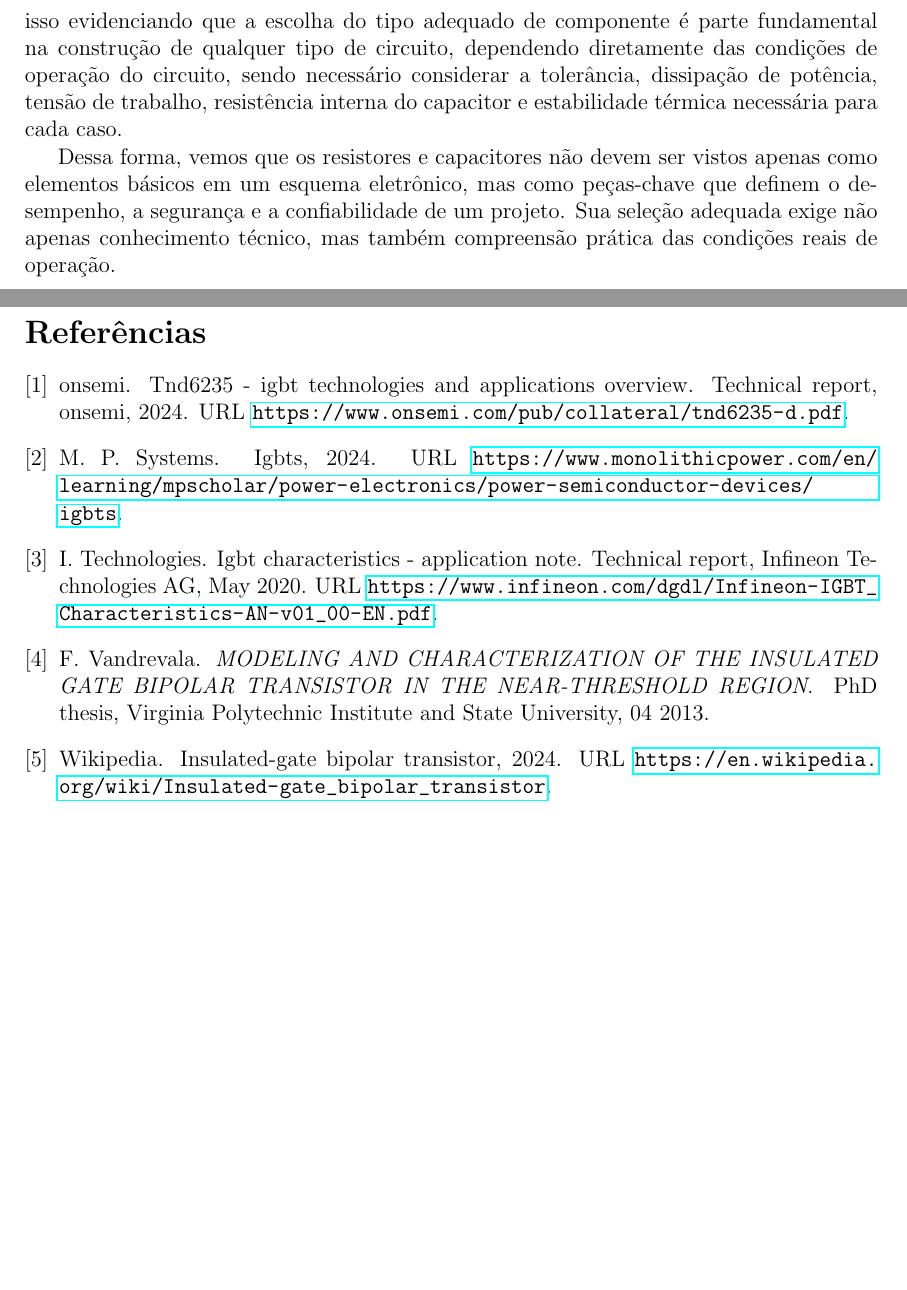
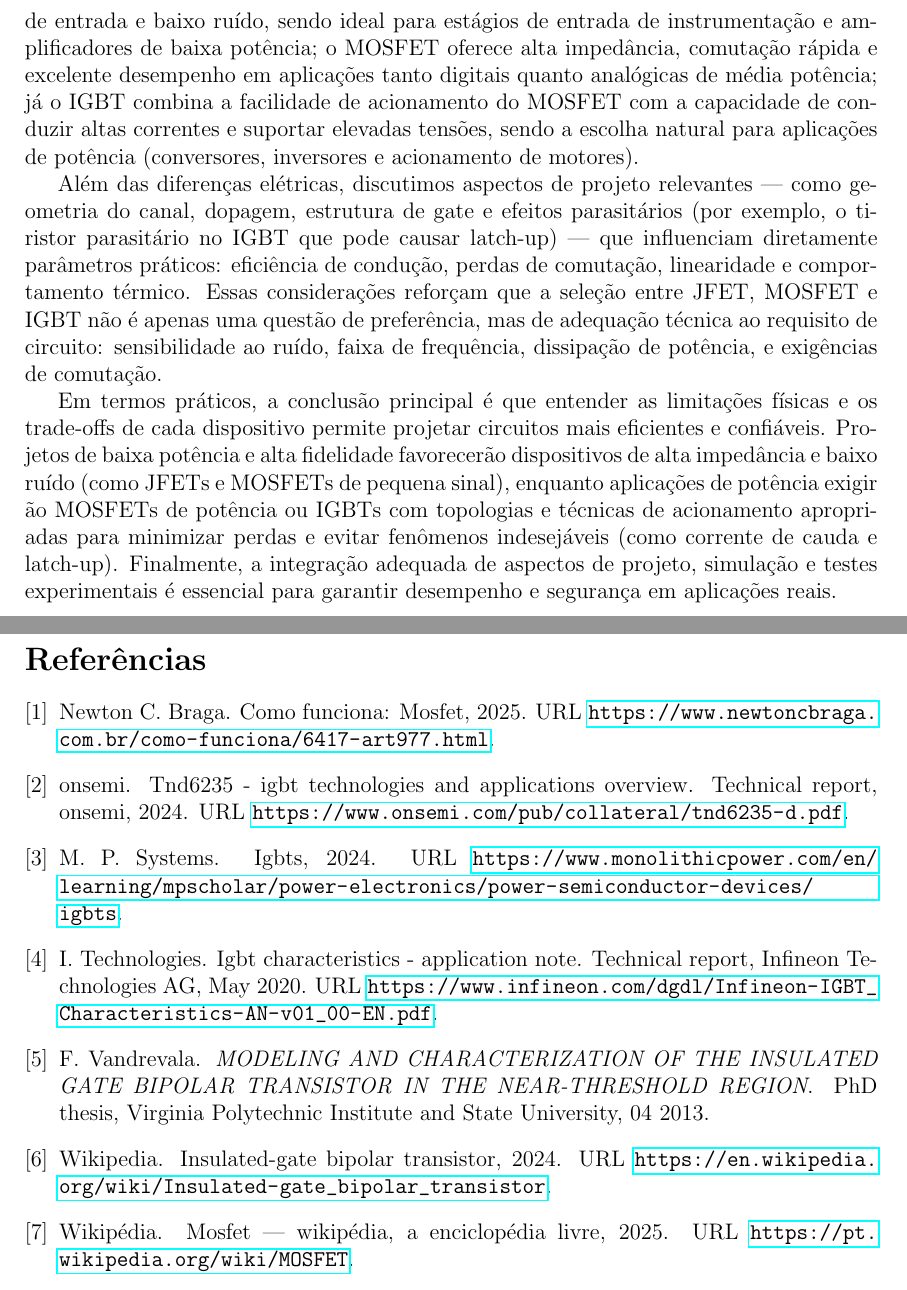
Before and after one commit to DaniloM0204/T2_Eletronica_Analogica, a LaTeX document (Trabalho_2/main.tex): two parts of pages 25 and 26 of 26, joined at a grey line, cut at the place of the change, the shorter picture padded with empty space. Compiled offline with pdfLaTeX.

Commit message:
Adicionado citações e escrita de uma nova conclusão

```diff
--- a/Trabalho_2/main.tex
+++ b/Trabalho_2/main.tex
@@ -678,10 +679,11 @@ A seguir, são apresentadas as principais diferenças entre o JFET e o BJT, dest
         \end{enumerate}
 
 \section{Conclusões}
+    Este trabalho sintetiza as características fundamentais e as aplicações práticas dos três principais tipos de transistores de efeito de campo analisados: JFET, MOSFET e IGBT. A análise comparativa mostrou que cada tecnologia tem vantagens específicas que a tornam mais adequada a determinadas funções: o JFET destaca-se pela alta impedância de entrada e baixo ruído, sendo ideal para estágios de entrada de instrumentação e amplificadores de baixa potência; o MOSFET oferece alta impedância, comutação rápida e excelente desempenho em aplicações tanto digitais quanto analógicas de média potência; já o IGBT combina a facilidade de acionamento do MOSFET com a capacidade de conduzir altas correntes e suportar elevadas tensões, sendo a escolha natural para aplicações de potência (conversores, inversores e acionamento de motores).
 
-    Com este trabalho foi possível compreender de forma mais clara os tipos e funcionalidades dos resistores e capacitores em diferentes circuitos eletrônicos, abordando desde materiais de fabricação dos componentes a casos especiais de aplicações específicas. Com isso evidenciando que a escolha do tipo adequado de componente é parte fundamental na construção de qualquer tipo de circuito, dependendo diretamente das condições de operação do circuito, sendo necessário considerar a tolerância, dissipação de potência, tensão de trabalho, resistência interna do capacitor e estabilidade térmica necessária para cada caso.
+    Além das diferenças elétricas, discutimos aspectos de projeto relevantes — como geometria do canal, dopagem, estrutura de gate e efeitos parasitários (por exemplo, o tiristor parasitário no IGBT que pode causar latch-up) — que influenciam diretamente parâmetros práticos: eficiência de condução, perdas de comutação, linearidade e comportamento térmico. Essas considerações reforçam que a seleção entre JFET, MOSFET e IGBT não é apenas uma questão de preferência, mas de adequação técnica ao requisito de circuito: sensibilidade ao ruído, faixa de frequência, dissipação de potência, e exigências de comutação.
 
-    Dessa forma, vemos que os resistores e capacitores não devem ser vistos apenas como elementos básicos em um esquema eletrônico, mas como peças-chave que definem o desempenho, a segurança e a confiabilidade de um projeto. Sua seleção adequada exige não apenas conhecimento técnico, mas também compreensão prática das condições reais de operação.
+    Em termos práticos, a conclusão principal é que entender as limitações físicas e os trade-offs de cada dispositivo permite projetar circuitos mais eficientes e confiáveis. Projetos de baixa potência e alta fidelidade favorecerão dispositivos de alta impedância e baixo ruído (como JFETs e MOSFETs de pequena sinal), enquanto aplicações de potência exigir ão MOSFETs de potência ou IGBTs com topologias e técnicas de acionamento apropriadas para minimizar perdas e evitar fenômenos indesejáveis (como corrente de cauda e latch-up). Finalmente, a integração adequada de aspectos de projeto, simulação e testes experimentais é essencial para garantir desempenho e segurança em aplicações reais.
 
 \newpage
 
```
Also changed, not shown: Trabalho_2/main.pdf, Trabalho_2/main.tex (3 more changed lines), 4 other files.
